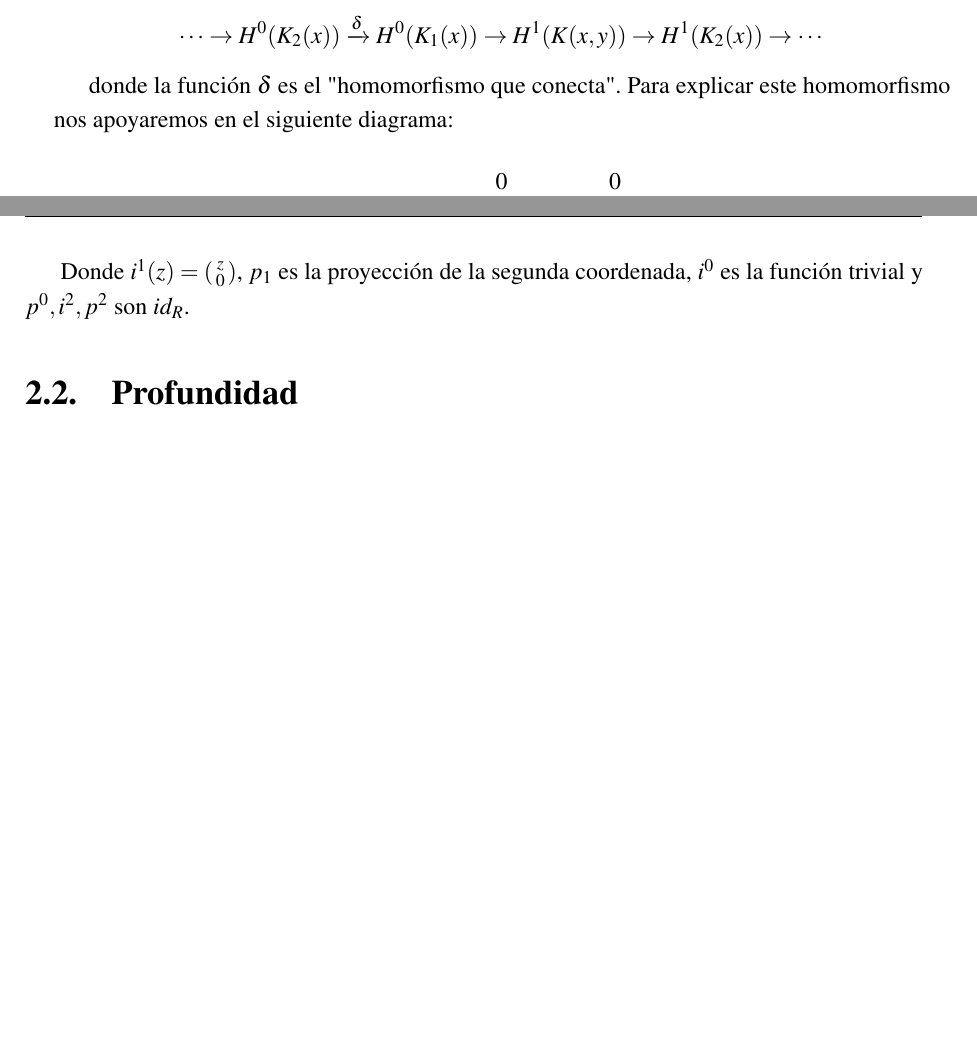
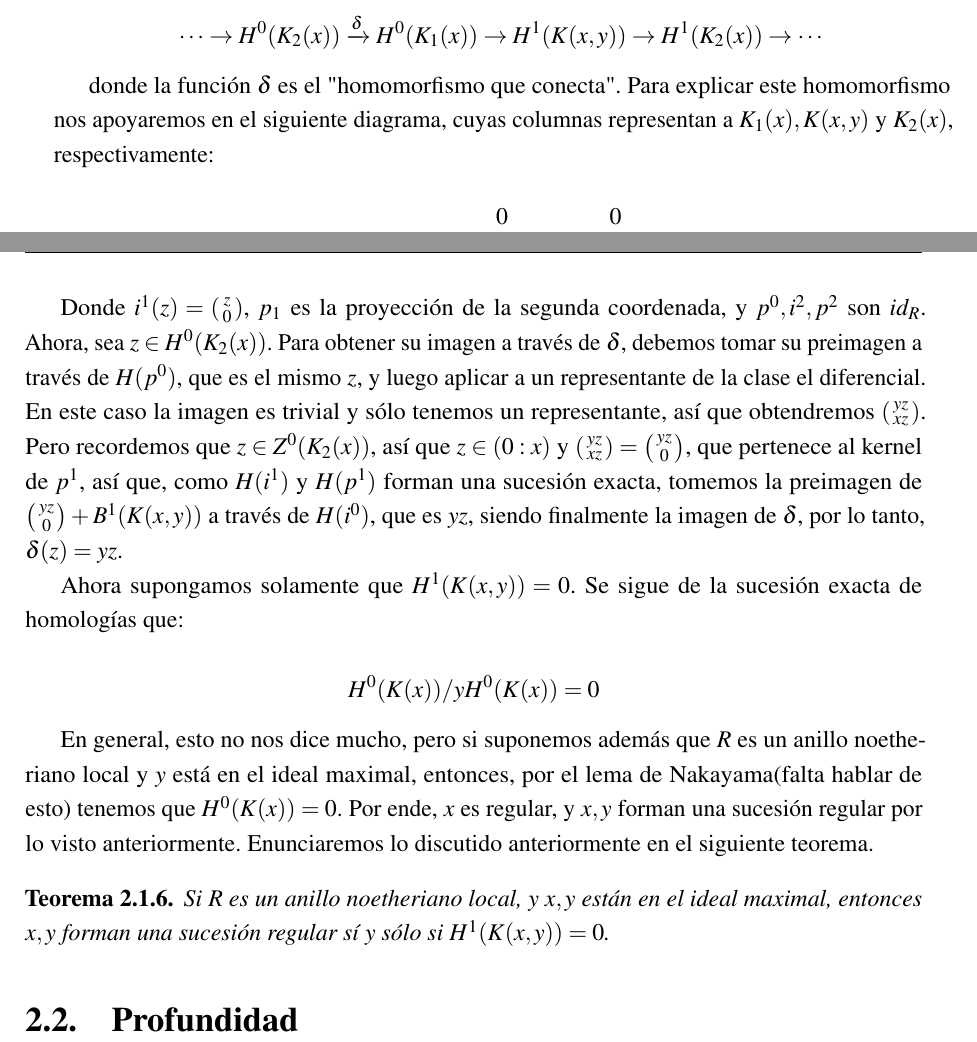
Before and after one commit to UzielSilva/bachelor-thesis, a LaTeX thesis (thesis.tex, which reads CohenMacaulay/sucesionesRegulares.tex): two parts of pages 25 and 26 of 42, joined at a grey line, cut so that both start at the same text, the shorter picture padded with empty space. Compiled offline with pdfLaTeX.

Commit message:
adding explanation of delta

```diff
--- a/CohenMacaulay/sucesionesRegulares.tex
+++ b/CohenMacaulay/sucesionesRegulares.tex
@@ -154,10 +154,10 @@ Además, un famoso lema llamado el \emph{"lema de la serpiente"} establece que e
 
 $$\cdots \rightarrow H^0(K_2(x)) \xrightarrow{\delta} H^0(K_1(x)) \rightarrow H^1(K(x, y)) \rightarrow H^1(K_2(x)) \rightarrow \cdots$$
 
-donde la función $\delta$ es el "homomorfismo que conecta". Para explicar este homomorfismo nos apoyaremos en el siguiente diagrama:
+donde la función $\delta$ es el "homomorfismo que conecta". Para explicar este homomorfismo nos apoyaremos en el siguiente diagrama, cuyas columnas representan a $K_1(x), K(x, y)$ y $K_2(x)$, respectivamente:
 
 \[
 \begin{tikzcd}[ampersand replacement=\&]
-\& 0 \ar{d} \& 0 \ar{d} \\
-0 \ar{r}{i^0} \ar{d} \& R \ar{r}{p^0} \ar{d}{
+\&\& 0 \ar{d} \& 0 \ar{d} \\
+\&0 \ar{r} \ar{d} \& R \ar{r}{p^0} \ar{d}{
 \left( \begin{smallmatrix} y \\ x \end{smallmatrix} \right)
@@ -170,4 +170,14 @@ R \ar{r}{i^2} \ar{d} \& R \ar{r}{p^2} \ar{d} \& R \\
 \end{tikzcd}
 \]
 
-Donde $i^1(z) = \left(\begin{smallmatrix} z \\ 0 \end{smallmatrix} \right)$, $p_1$ es la proyección de la segunda coordenada, $i^0$ es la función trivial y $p^0, i^2, p^2$ son $id_{R}$.
+Donde $i^1(z) = \left(\begin{smallmatrix} z \\ 0 \end{smallmatrix} \right)$, $p_1$ es la proyección de la segunda coordenada, y $p^0, i^2, p^2$ son $id_{R}$. Ahora, sea $z \in H^0(K_2(x))$. Para obtener su imagen a través de $\delta$, debemos tomar su preimagen a través de $H(p^0)$, que es el mismo $z$, y luego aplicar a un representante de la clase el diferencial. En este caso la imagen es trivial y sólo tenemos un representante, así que obtendremos $\left(\begin{smallmatrix} yz \\ xz \end{smallmatrix}\right)$. Pero recordemos que $z \in Z^0(K_2(x))$, así que $z \in (0:x)$ y $\left(\begin{smallmatrix} yz \\ xz \end{smallmatrix}\right)=\left(\begin{smallmatrix} yz \\ 0 \end{smallmatrix}\right)$, que pertenece al kernel de $p^1$, así que, como $H(i^1)$ y  $H(p^1)$ forman una sucesión exacta, tomemos la preimagen de $\left(\begin{smallmatrix} yz \\ 0 \end{smallmatrix}\right) + B^1(K(x,y))$ a través de $H(i^0)$, que es $yz$, siendo finalmente la imagen de $\delta$, por lo tanto, $\delta(z) = yz$.
+
+Ahora supongamos solamente que $H^1(K(x, y)) = 0$. Se sigue de la sucesión exacta de homologías que:
+
+$$H^0(K(x))/yH^0(K(x)) = 0$$
+
+En general, esto no nos dice mucho, pero si suponemos además que $R$ es un anillo noetheriano local y $y$ está en el ideal maximal, entonces, por el lema de Nakayama(falta hablar de esto) tenemos que $H^0(K(x)) = 0$. Por ende, $x$ es regular, y $x, y$ forman una sucesión regular por lo visto anteriormente. Enunciaremos lo discutido anteriormente en el siguiente teorema.
+
+\begin{theorem}
+Si $R$ es un anillo noetheriano local, y $x, y$ están en el ideal maximal, entonces $x, y$ forman una sucesión regular sí y sólo si $H^1(K(x, y)) = 0$.
+\end{theorem}
```
Also changed, not shown: CohenMacaulay/sucesionesRegulares.tex (10 more changed lines).
